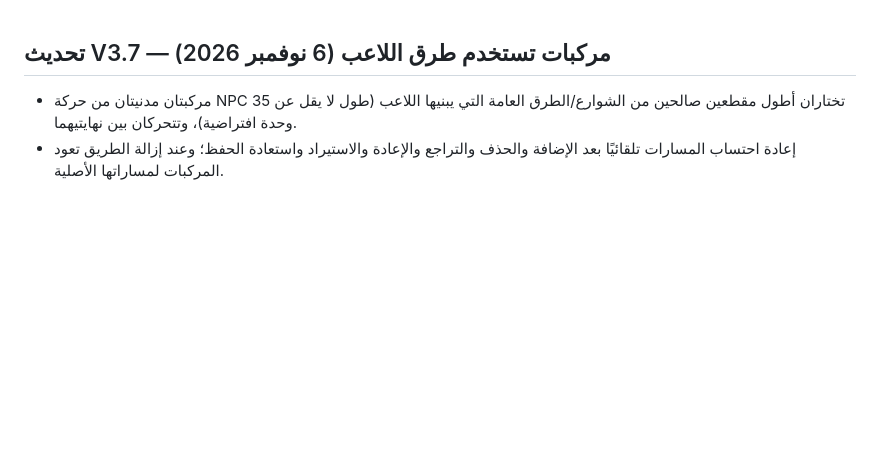
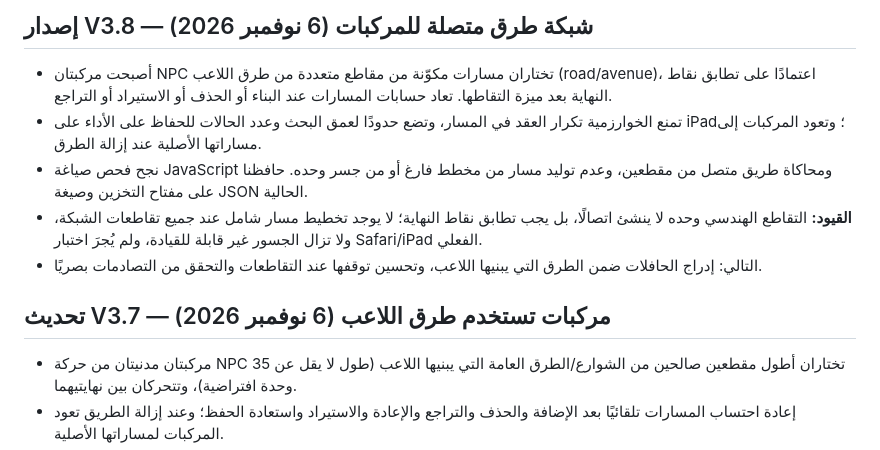
Before and after one commit to youef/gamesplay, a Markdown page: nbu-campus-3d/ROADMAP.md, the part around the change. Drawn GitHub-style; blank space fills up the shorter version.

Commit message:
Document V3.8 connected road routing tests and limitations

```diff
--- a/nbu-campus-3d/ROADMAP.md
+++ b/nbu-campus-3d/ROADMAP.md
@@ -1,3 +1,10 @@
+## إصدار V3.8 — شبكة طرق متصلة للمركبات (6 نوفمبر 2026)
+- أصبحت مركبتان NPC تختاران مسارات مكوّنة من مقاطع متعددة من طرق اللاعب (road/avenue)، اعتمادًا على تطابق نقاط النهاية بعد ميزة التقاطها. تعاد حسابات المسارات عند البناء أو الحذف أو الاستيراد أو التراجع.
+- تمنع الخوارزمية تكرار العقد في المسار، وتضع حدودًا لعمق البحث وعدد الحالات للحفاظ على الأداء على iPad؛ وتعود المركبات إلى مساراتها الأصلية عند إزالة الطرق.
+- نجح فحص صياغة JavaScript ومحاكاة طريق متصل من مقطعين، وعدم توليد مسار من مخطط فارغ أو من جسر وحده. حافظنا على مفتاح التخزين وصيغة JSON الحالية.
+- **القيود:** التقاطع الهندسي وحده لا ينشئ اتصالًا، بل يجب تطابق نقاط النهاية؛ لا يوجد تخطيط مسار شامل عند جميع تقاطعات الشبكة، ولا تزال الجسور غير قابلة للقيادة، ولم يُجرَ اختبار Safari/iPad الفعلي.
+- التالي: إدراج الحافلات ضمن الطرق التي يبنيها اللاعب، وتحسين توقفها عند التقاطعات والتحقق من التصادمات بصريًا.
+
 ## تحديث V3.7 — مركبات تستخدم طرق اللاعب (6 نوفمبر 2026)
 - مركبتان مدنيتان من حركة NPC تختاران أطول مقطعين صالحين من الشوارع/الطرق العامة التي يبنيها اللاعب (طول لا يقل عن 35 وحدة افتراضية)، وتتحركان بين نهايتيهما.
 - إعادة احتساب المسارات تلقائيًا بعد الإضافة والحذف والتراجع والإعادة والاستيراد واستعادة الحفظ؛ وعند إزالة الطريق تعود المركبات لمساراتها الأصلية.
```
